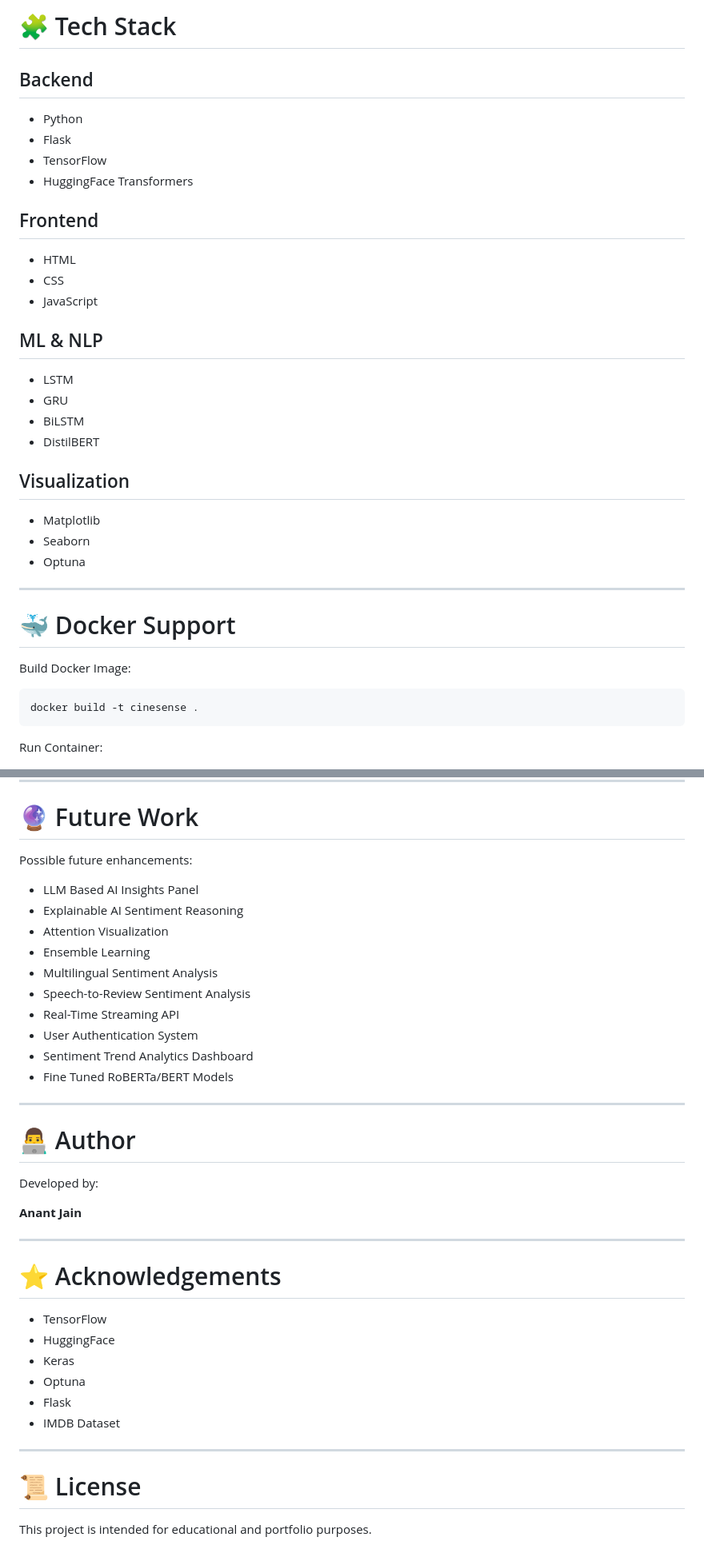
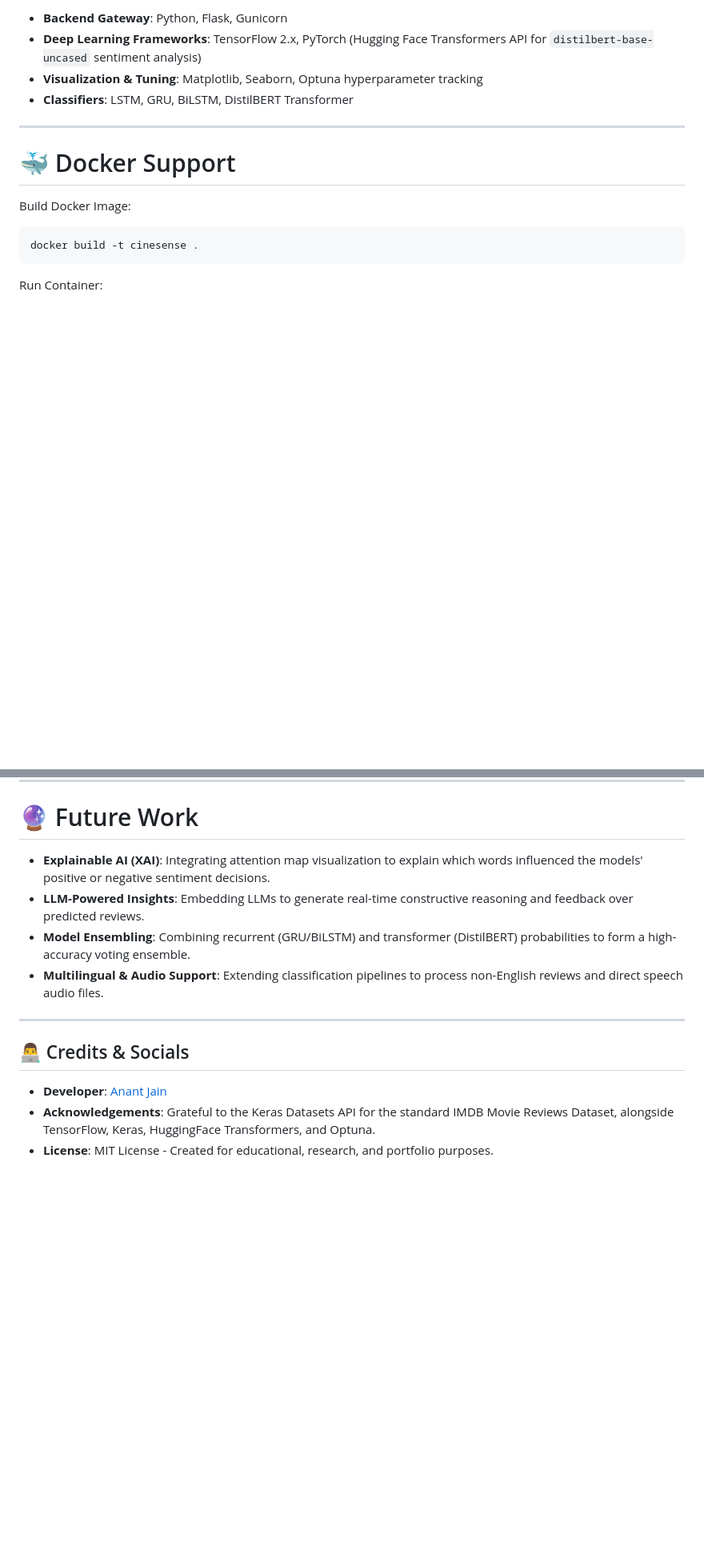
Before and after one commit to anantj09/CineSense, a Markdown page: README.md, 2 parts joined by grey strips. Shown at 80% size. Drawn GitHub-style; blank space fills up the shorter version.

```diff
--- a/README.md
+++ b/README.md
@@ -238,26 +127,7 @@ Training acceleration techniques:
-# 🧩 Tech Stack
-
-## Backend
-- Python
-- Flask
-- TensorFlow
-- HuggingFace Transformers
-
-## Frontend
-- HTML
-- CSS
-- JavaScript
-
-## ML & NLP
-- LSTM
-- GRU
-- BiLSTM
-- DistilBERT
-
-## Visualization
-- Matplotlib
-- Seaborn
-- Optuna
+* **Backend Gateway**: Python, Flask, Gunicorn
+* **Deep Learning Frameworks**: TensorFlow 2.x, PyTorch (Hugging Face Transformers API for `distilbert-base-uncased` sentiment analysis)
+* **Visualization & Tuning**: Matplotlib, Seaborn, Optuna hyperparameter tracking
+* **Classifiers**: LSTM, GRU, BiLSTM, DistilBERT Transformer
 
 ---
 
@@ -335,40 +193,15 @@ http://127.0.0.1:7860
 
 # 🔮 Future Work
 
-Possible future enhancements:
-
-- LLM Based AI Insights Panel
-- Explainable AI Sentiment Reasoning
-- Attention Visualization
-- Ensemble Learning
-- Multilingual Sentiment Analysis
-- Speech-to-Review Sentiment Analysis
-- Real-Time Streaming API
-- User Authentication System
-- Sentiment Trend Analytics Dashboard
-- Fine Tuned RoBERTa/BERT Models
+* **Explainable AI (XAI)**: Integrating attention map visualization to explain which words influenced the models' positive or negative sentiment decisions.
+* **LLM-Powered Insights**: Embedding LLMs to generate real-time constructive reasoning and feedback over predicted reviews.
+* **Model Ensembling**: Combining recurrent (GRU/BiLSTM) and transformer (DistilBERT) probabilities to form a high-accuracy voting ensemble.
+* **Multilingual & Audio Support**: Extending classification pipelines to process non-English reviews and direct speech audio files.
 
 ---
 
-# 👨‍💻 Author
+## 👨‍💻 Credits & Socials
 
-Developed by:
-
-**Anant Jain**
-
----
-
-# ⭐ Acknowledgements
-
-- TensorFlow
-- HuggingFace
-- Keras
-- Optuna
-- Flask
-- IMDB Dataset
-
----
-
-# 📜 License
-
-This project is intended for educational and portfolio purposes.
+* **Developer**: [Anant Jain](https://github.com/anantj09)
+* **Acknowledgements**: Grateful to the Keras Datasets API for the standard IMDB Movie Reviews Dataset, alongside TensorFlow, Keras, HuggingFace Transformers, and Optuna.
+* **License**: MIT License - Created for educational, research, and portfolio purposes.
```
Also changed, not shown: other parts of README.md (+27 -150 lines).
